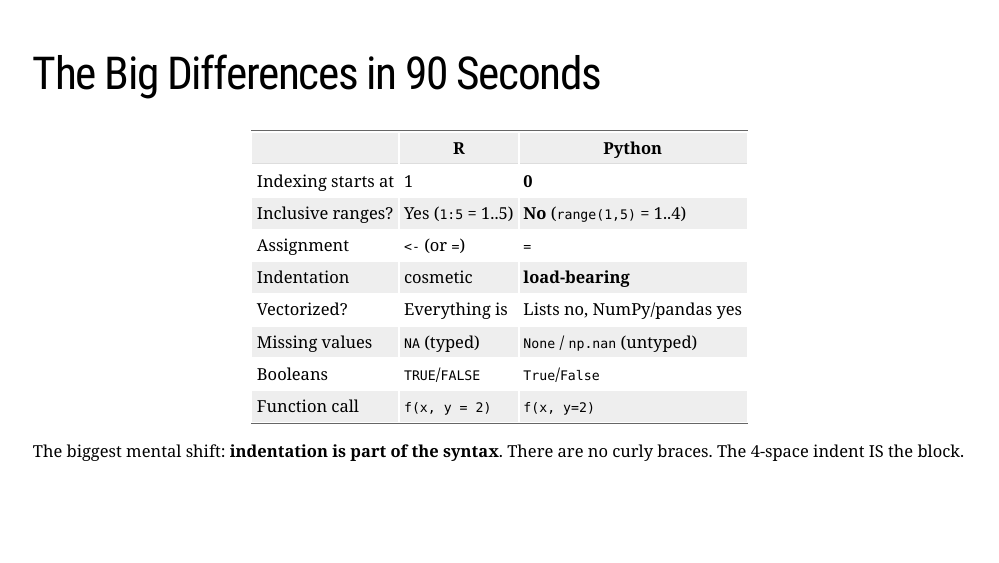
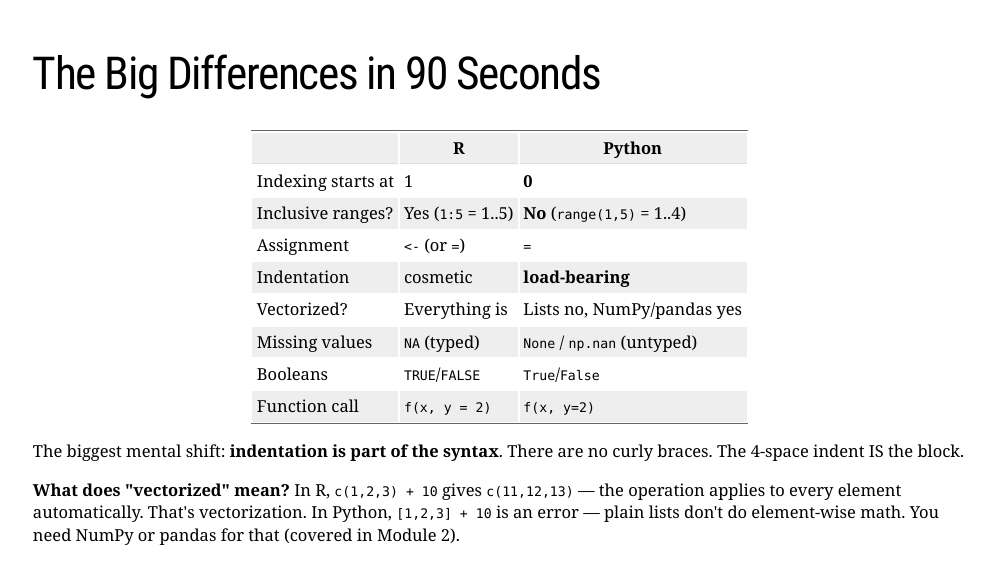
Before and after one commit to fhoces/python-for-r-users, an R Markdown document (module-01/slides.Rmd): page 4 of 19. The pictures show the slides in the output file module-01/slides.html that the author committed with the source; the slides are laid out offline by our stand-in for remark.js, each with all of its steps uncovered, in fonts that may differ from those the slides ask for, and without slide numbers, shadows or browser add-ons.

Commit message:
M1 s4: add note defining vectorized with R vs Python example
Co-Authored-By: Claude Opus 4.6 (1M context) <noreply@anthropic.com>

```diff
--- a/module-01/slides.Rmd
+++ b/module-01/slides.Rmd
@@ -79,6 +79,10 @@ If you see `2` in the console, you're ready.
 --
 
 The biggest mental shift: **indentation is part of the syntax**. There are no curly braces. The 4-space indent IS the block.
+
+--
+
+**What does "vectorized" mean?** In R, `c(1,2,3) + 10` gives `c(11,12,13)` — the operation applies to every element automatically. That's vectorization. In Python, `[1,2,3] + 10` is an error — plain lists don't do element-wise math. You need NumPy or pandas for that (covered in Module 2).
 
 ---
 
```
Also changed, not shown: module-01/slides.html.
